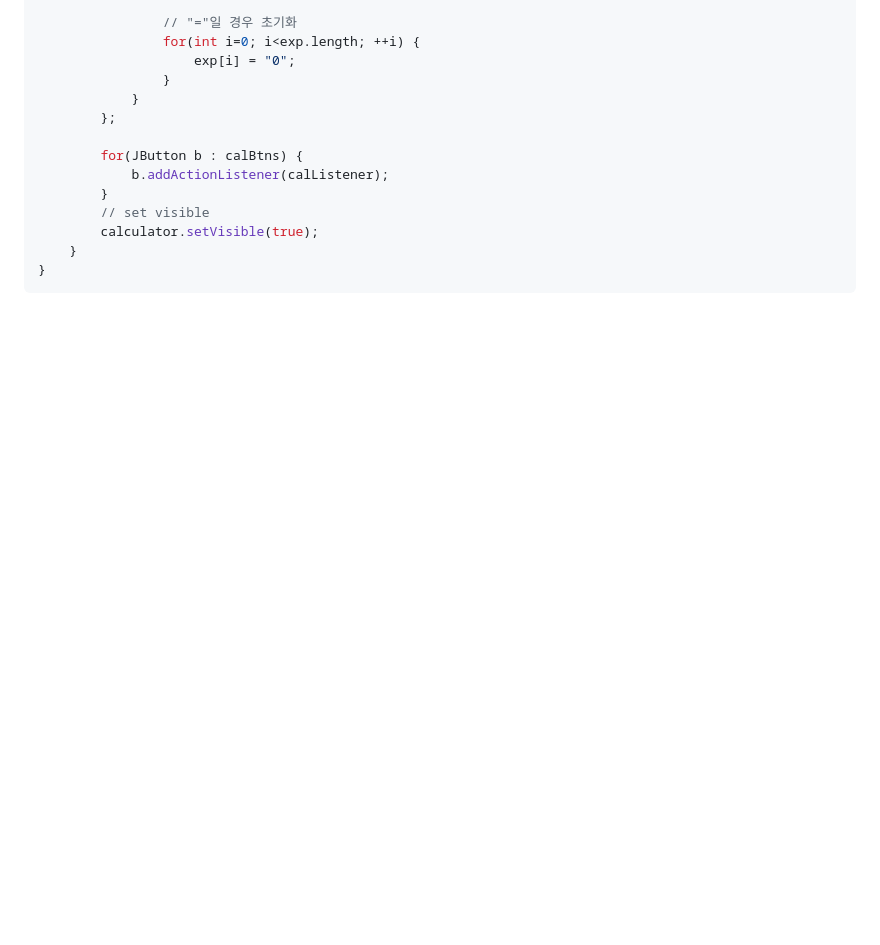
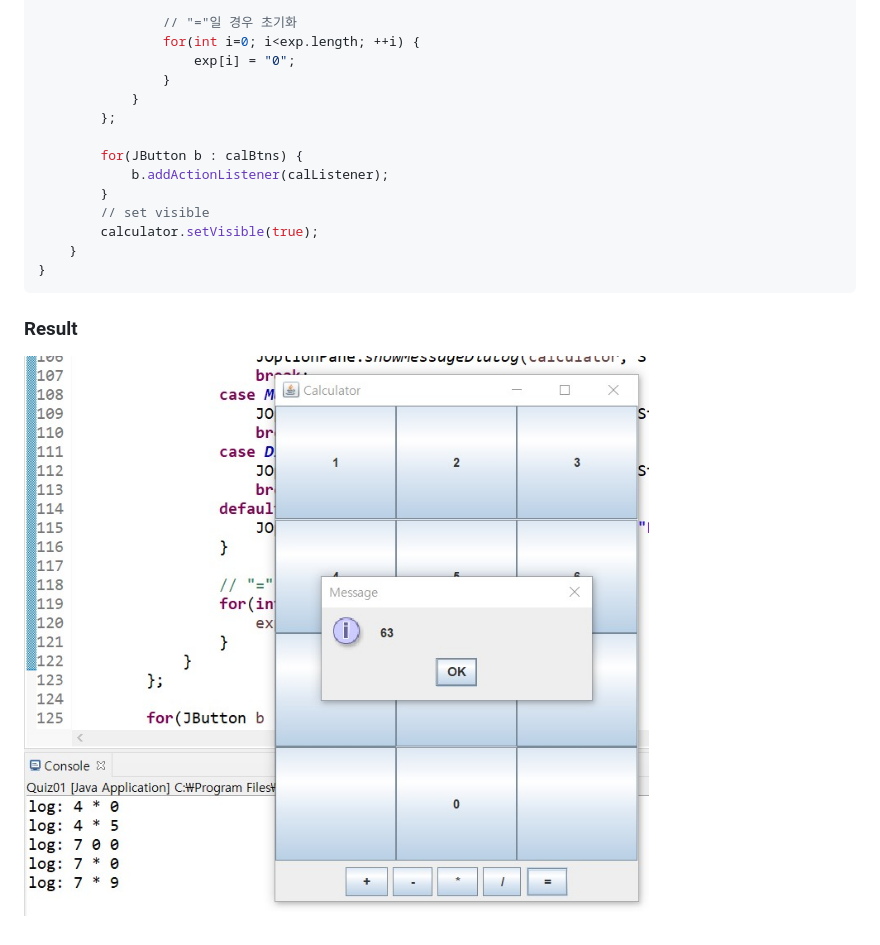
Before and after one commit to dooye0ng/megaIT, a Markdown page: homeworkMD/day25.md, the part around the change. GitHub-like rendering; pictures changed too: img/day25.jpg (added); blank space fills up the shorter version.

Commit message:
day25 homework

````diff
--- a/homeworkMD/day25.md
+++ b/homeworkMD/day25.md
@@ -134,3 +134,5 @@ public class Quiz01 {
 	}
 }
 ```
+### Result
+![Calculator](../img/day25.jpg)
````
